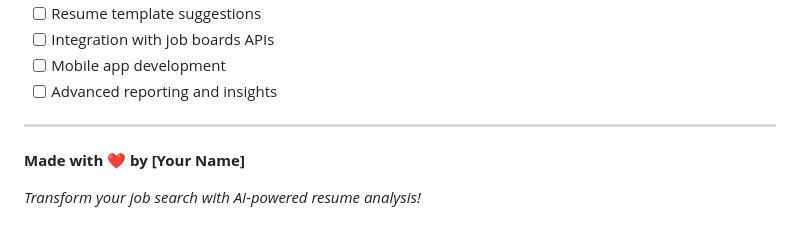
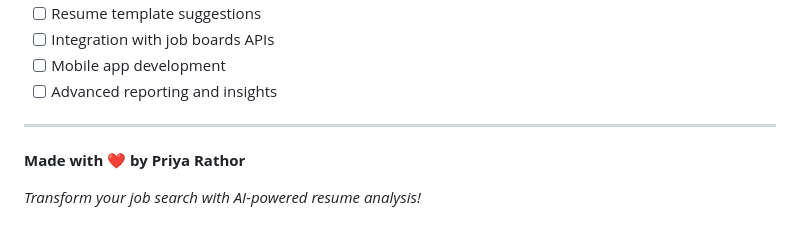
Before and after one commit to Priya-Rathor/ResumeATS, a Markdown page: README.md, the part around the change. Rendered like a GitHub page.

```diff
--- a/README.md
+++ b/README.md
@@ -256,6 +256,6 @@ If you encounter any issues or have questions:
 
 ---
 
-**Made with ❤️ by [Your Name]**
+**Made with ❤️ by Priya Rathor**
 
 *Transform your job search with AI-powered resume analysis!*
```
